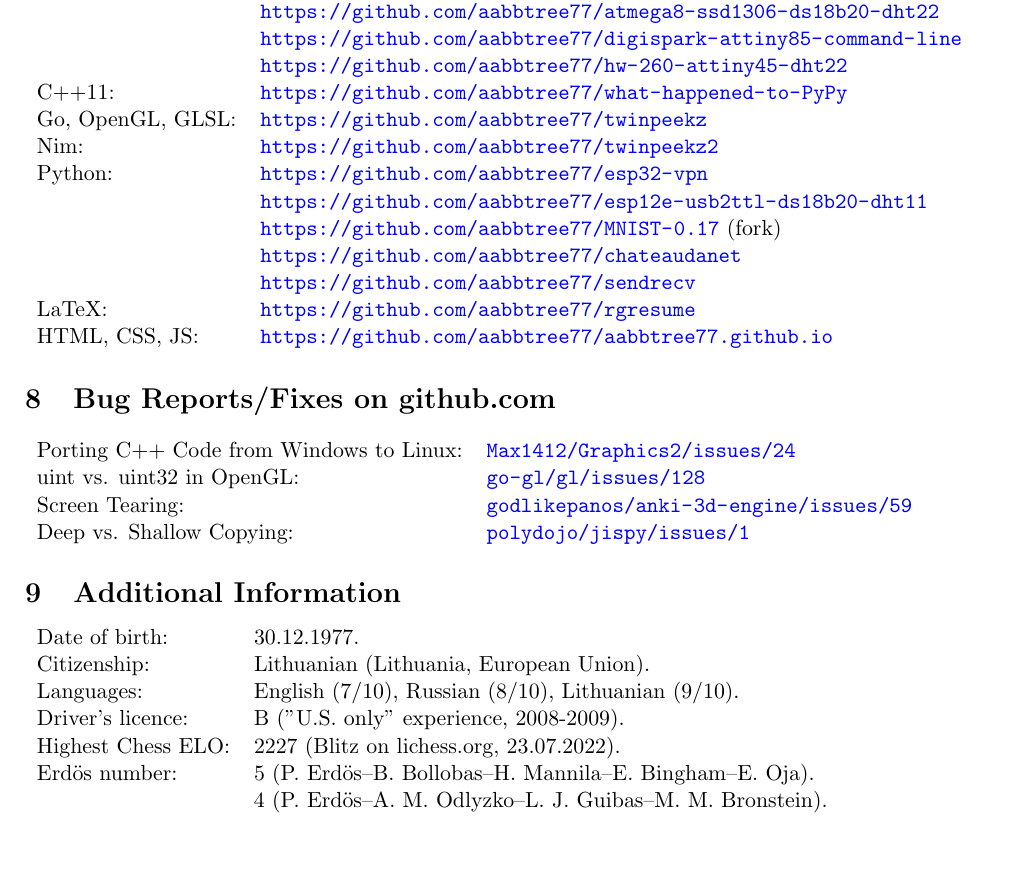
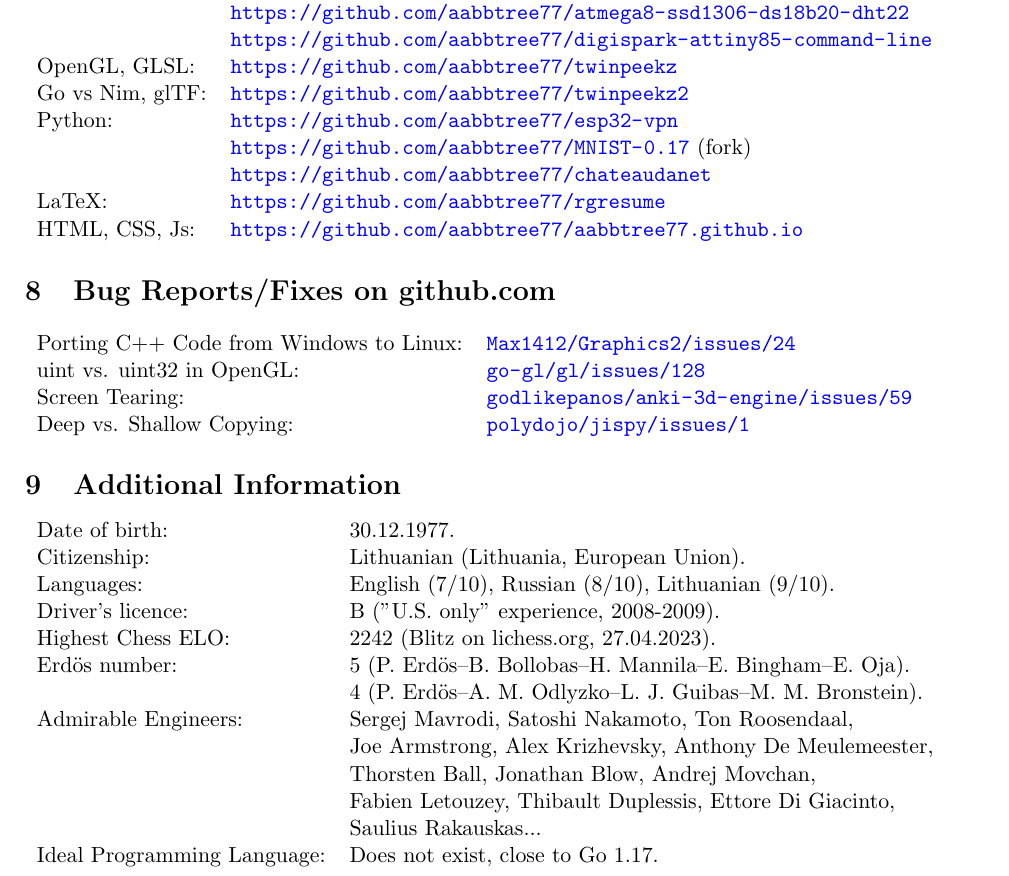
Before and after one commit to aabbtree77/rgresume, a LaTeX CV (rgcv.tex): part of page 3 of 3, cut so that both start at the same text, the shorter picture padded with empty space. Compiled offline with pdfLaTeX.

Commit message:
engineering

```diff
--- a/rgcv.tex
+++ b/rgcv.tex
@@ -129,16 +128,12 @@ C, avr-gcc: & \url{https://github.com/aabbtree77/adast}\\
 & \url{https://github.com/aabbtree77/atmega8-ssd1306-ds18b20-dht22}\\
 & \url{https://github.com/aabbtree77/digispark-attiny85-command-line}\\
-& \url{https://github.com/aabbtree77/hw-260-attiny45-dht22}\\
-C++11: & \url{https://github.com/aabbtree77/what-happened-to-PyPy}\\
-Go, OpenGL, GLSL: & \url{https://github.com/aabbtree77/twinpeekz}\\
-Nim: & \url{https://github.com/aabbtree77/twinpeekz2}\\
+OpenGL, GLSL: & \url{https://github.com/aabbtree77/twinpeekz}\\
+Go vs Nim, glTF: & \url{https://github.com/aabbtree77/twinpeekz2}\\
 Python: & \url{https://github.com/aabbtree77/esp32-vpn}\\
-& \url{https://github.com/aabbtree77/esp12e-usb2ttl-ds18b20-dht11}\\
 & \url{https://github.com/aabbtree77/MNIST-0.17} (fork)\\
 & \url{https://github.com/aabbtree77/chateaudanet}\\
-& \url{https://github.com/aabbtree77/sendrecv}\\
 LaTeX: & \url{https://github.com/aabbtree77/rgresume}\\
-HTML, CSS, JS: & \url{https://github.com/aabbtree77/aabbtree77.github.io}
+HTML, CSS, Js: & \url{https://github.com/aabbtree77/aabbtree77.github.io}
 \end{tabular}
 %
 \section{Bug Reports/Fixes on github.com}
@@ -157,9 +152,15 @@ Deep vs. Shallow Copying: & \url{polydojo/jispy/issues/1}
 		Citizenship: & Lithuanian (Lithuania, European Union).\\
         Languages: & English (7/10), Russian (8/10), Lithuanian (9/10).\\
         Driver's licence:& B ("U.S. only" experience, 2008-2009).\\
-        Highest Chess ELO:& 2227 (Blitz on lichess.org, 23.07.2022).\\
+        Highest Chess ELO:& 2242 (Blitz on lichess.org, 27.04.2023).\\
         Erd\"{o}s number: & 5 (P. Erd\"{o}s--B. Bollobas--H. Mannila--E. Bingham--E. Oja).\\
-                          & 4 (P. Erd\"{o}s--A. M. Odlyzko--L. J. Guibas--M. M. Bronstein).
+                          & 4 (P. Erd\"{o}s--A. M. Odlyzko--L. J. Guibas--M. M. Bronstein).\\
+   Admirable Engineers: & Sergej Mavrodi, Satoshi Nakamoto, Ton Roosendaal, \\
+                      & Joe Armstrong, Alex Krizhevsky, Anthony De Meulemeester, \\
+                       & Thorsten Ball, Jonathan Blow, Andrej Movchan, \\
+                       &  Fabien Letouzey, Thibault Duplessis, Ettore Di Giacinto, \\
+                       & Saulius Rakauskas...\\
+   Ideal Programming Language: & Does not exist, close to Go 1.17.
 \end{tabular}
 %
 \bibliographystyle{plain}
```
Also changed, not shown: rgresume.tex (+2 -2 lines), RamunasGirdziusasCV.pdf, RamunasGirdziusasResume.pdf, rgcv.pdf, rgresume.pdf, rgcv.tex (5 more changed lines).
